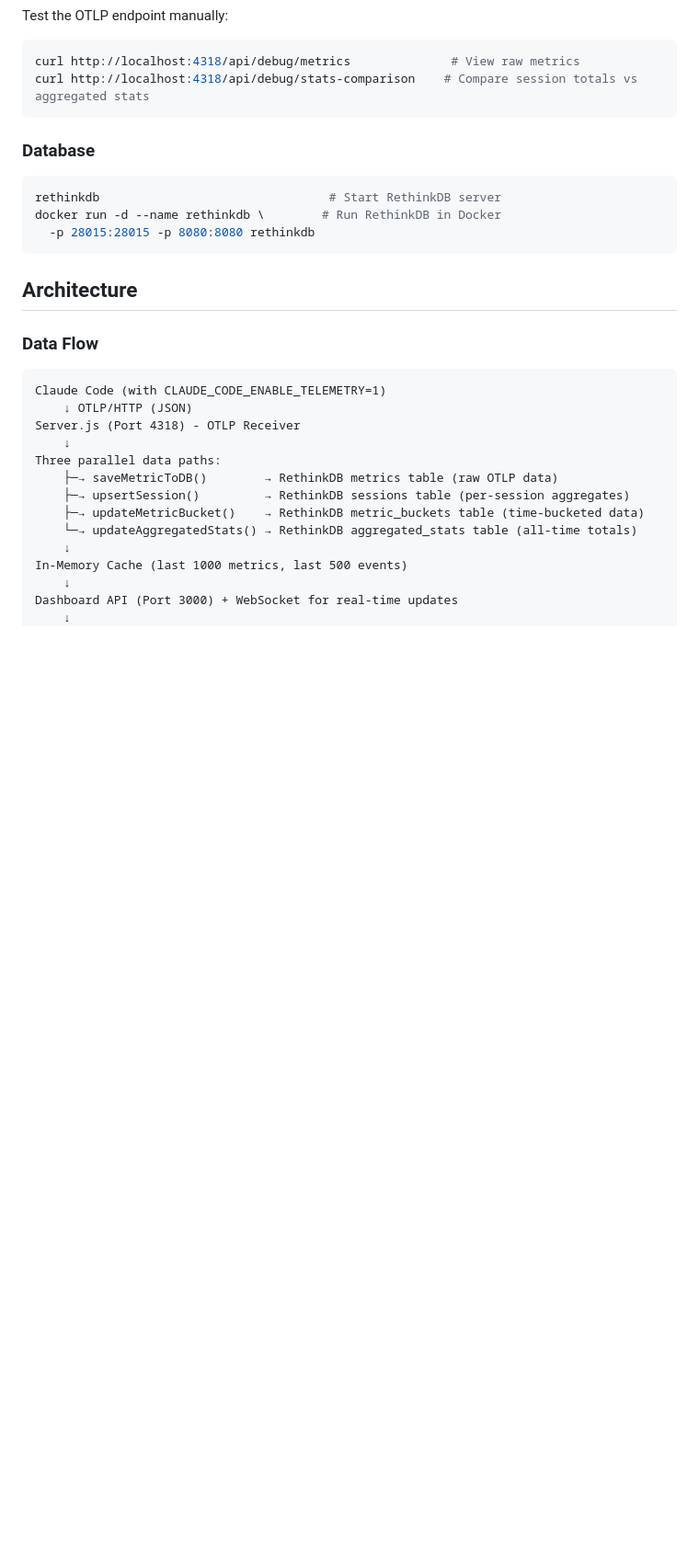
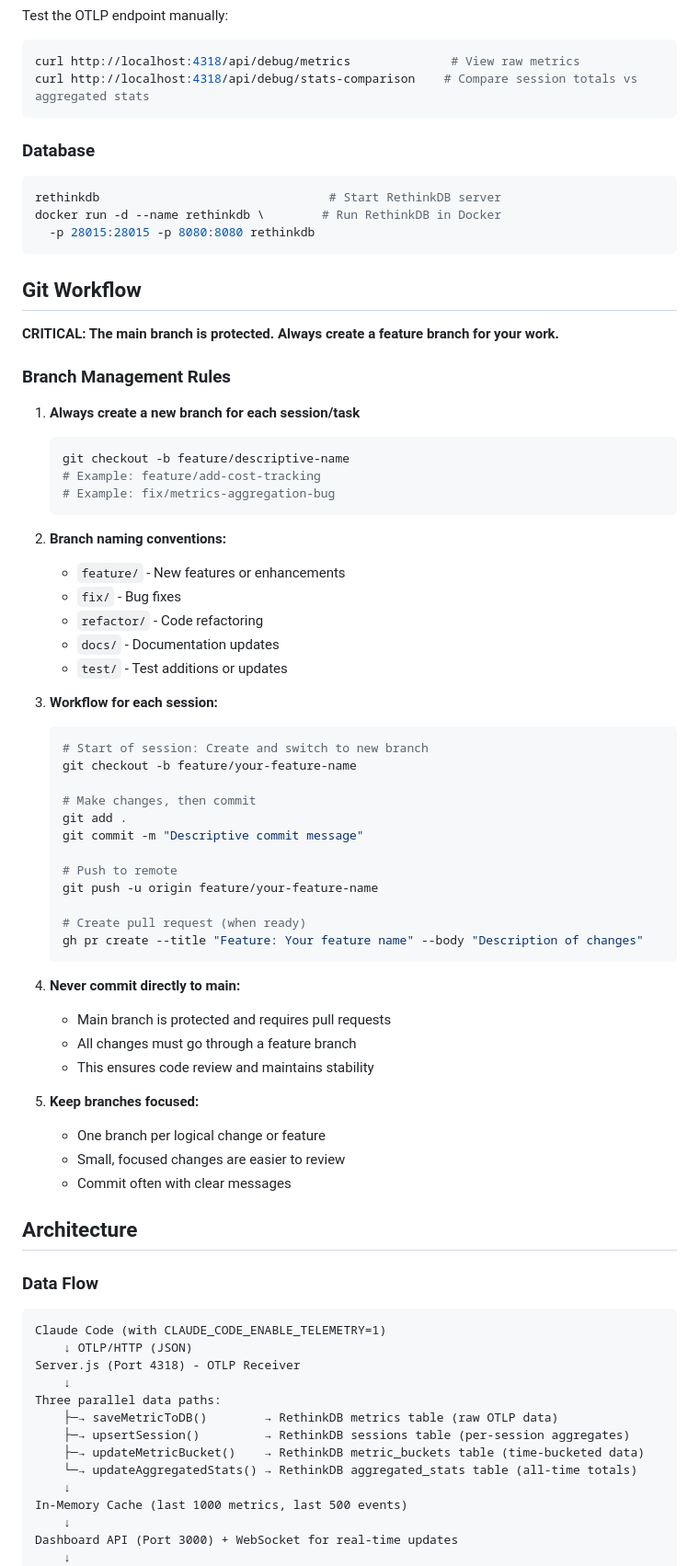
Before and after one commit to lasswellt/cc-metrics, a Markdown page: CLAUDE.md, the part around the change. Shown at 92% size. GitHub-like rendering; blank space fills up the shorter version.

Commit message:
docs: add git workflow section and configure branch protection (#1)
- Add comprehensive Git Workflow section to CLAUDE.md with branch management rules
- Document branch naming conventions (feature/, fix/, refactor/, docs/, test/)
- Provide step-by-step workflow for creating branches and PRs
- Configure main branch protection via GitHub API (requires PRs, blocks direct commits)
- Enforce best practices: one branch per task, focused changes, clear commit messages

Co-authored-by: Tom Lasswell <tom@calcyon.com>

````diff
--- a/CLAUDE.md
+++ b/CLAUDE.md
@@ -41,6 +41,52 @@ rethinkdb                                # Start RethinkDB server
 docker run -d --name rethinkdb \        # Run RethinkDB in Docker
   -p 28015:28015 -p 8080:8080 rethinkdb
 ```
+
+## Git Workflow
+
+**CRITICAL: The main branch is protected. Always create a feature branch for your work.**
+
+### Branch Management Rules
+
+1. **Always create a new branch for each session/task**
+   ```bash
+   git checkout -b feature/descriptive-name
+   # Example: feature/add-cost-tracking
+   # Example: fix/metrics-aggregation-bug
+   ```
+
+2. **Branch naming conventions:**
+   - `feature/` - New features or enhancements
+   - `fix/` - Bug fixes
+   - `refactor/` - Code refactoring
+   - `docs/` - Documentation updates
+   - `test/` - Test additions or updates
+
+3. **Workflow for each session:**
+   ```bash
+   # Start of session: Create and switch to new branch
+   git checkout -b feature/your-feature-name
+
+   # Make changes, then commit
+   git add .
+   git commit -m "Descriptive commit message"
+
+   # Push to remote
+   git push -u origin feature/your-feature-name
+
+   # Create pull request (when ready)
+   gh pr create --title "Feature: Your feature name" --body "Description of changes"
+   ```
+
+4. **Never commit directly to main:**
+   - Main branch is protected and requires pull requests
+   - All changes must go through a feature branch
+   - This ensures code review and maintains stability
+
+5. **Keep branches focused:**
+   - One branch per logical change or feature
+   - Small, focused changes are easier to review
+   - Commit often with clear messages
 
 ## Architecture
 
````
